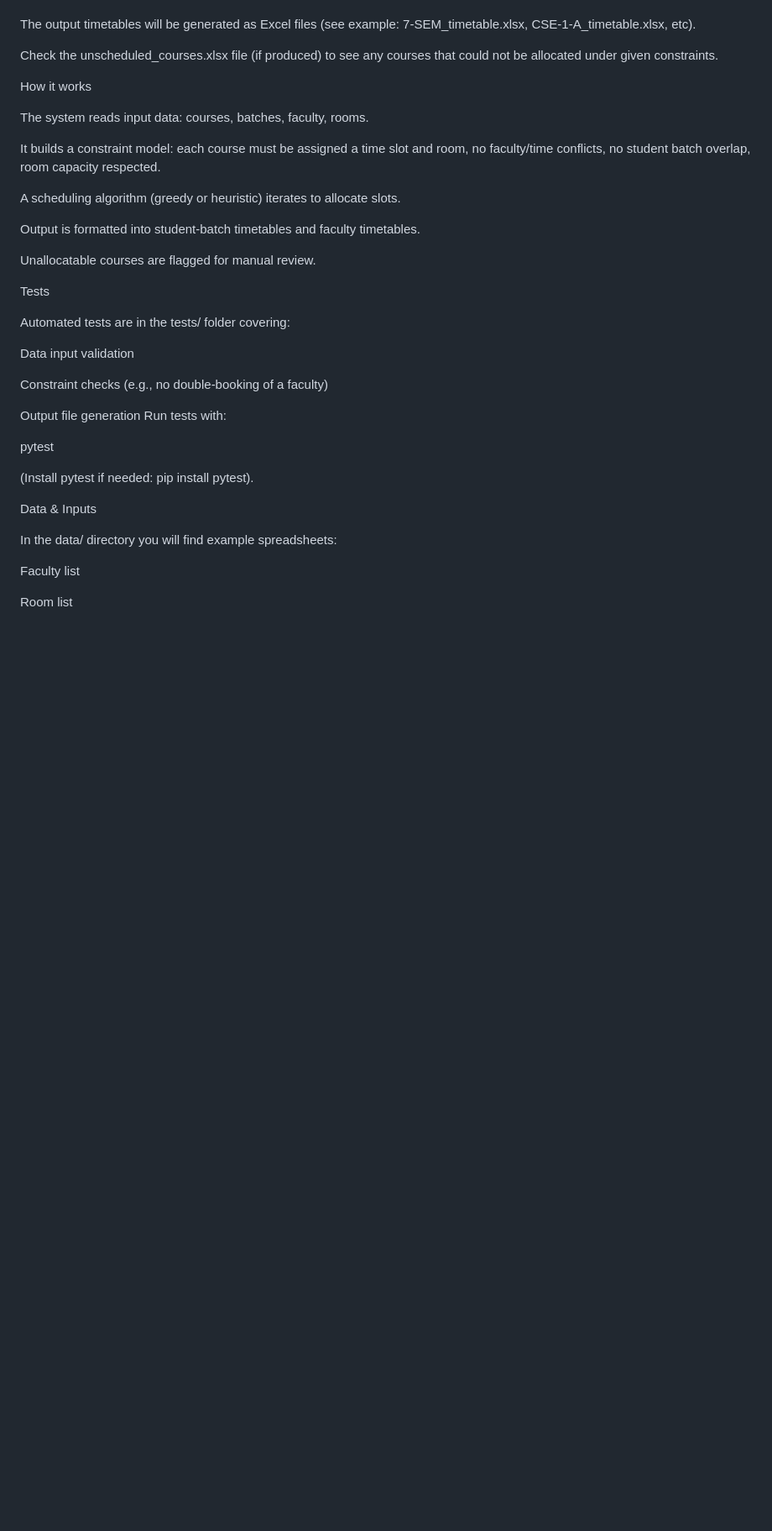
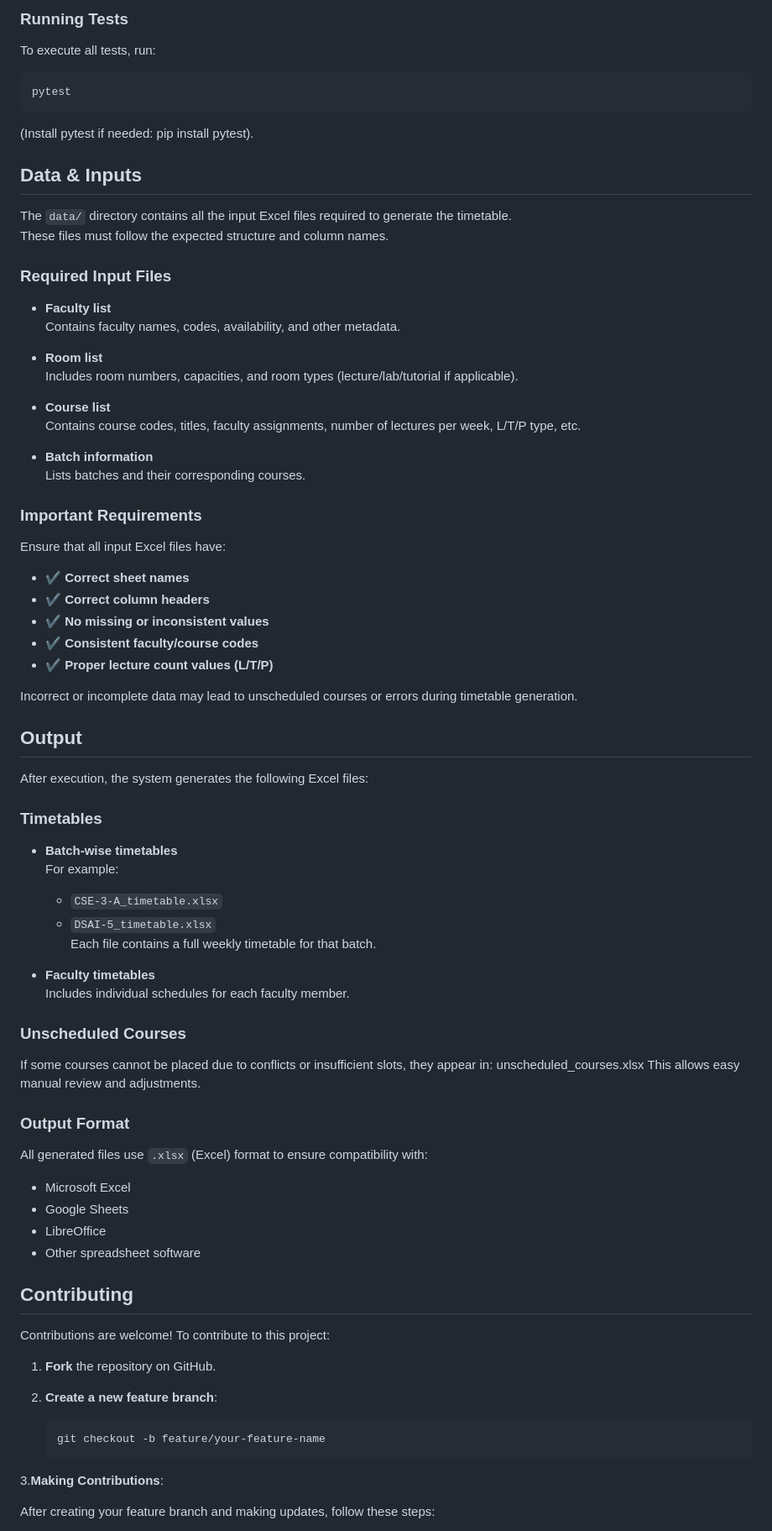
Before and after one commit to MayankBSahu/Automated-Timetable-scheduling-IIIT-Dharwad, a Markdown page: README.md, the part around one of its changes. Shown at 84% size. Rendered like a GitHub page; blank space fills up the shorter version.

````diff
--- a/README.md
+++ b/README.md
@@ -103,42 +160,81 @@ python timetable_automation/main.py
+###  Running Tests
+
+To execute all tests, run:
+
+```bash
+pytest
+```
+(Install pytest if needed: pip install pytest).
+
+##  Data & Inputs
+
+The `data/` directory contains all the input Excel files required to generate the timetable.
+These files must follow the expected structure and column names.
+
+### Required Input Files
+
+- **Faculty list**
+  Contains faculty names, codes, availability, and other metadata.
+
+- **Room list**
+  Includes room numbers, capacities, and room types (lecture/lab/tutorial if applicable).
+
+- **Course list**
+  Contains course codes, titles, faculty assignments, number of lectures per week, L/T/P type, etc.
+
+- **Batch information**
+  Lists batches and their corresponding courses.
+
+### Important Requirements
+
+Ensure that all input Excel files have:
+
+- ✔ **Correct sheet names**
+- ✔ **Correct column headers**
+- ✔ **No missing or inconsistent values**
+- ✔ **Consistent faculty/course codes**
+- ✔ **Proper lecture count values (L/T/P)**
+
+Incorrect or incomplete data may lead to unscheduled courses or errors during timetable generation.
 
 
-The output timetables will be generated as Excel files (see example: 7-SEM_timetable.xlsx, CSE-1-A_timetable.xlsx, etc).
+##  Output
 
-Check the unscheduled_courses.xlsx file (if produced) to see any courses that could not be allocated under given constraints.
+After execution, the system generates the following Excel files:
 
-How it works
+### Timetables
+- **Batch-wise timetables**
+  For example:
+  - `CSE-3-A_timetable.xlsx`
+  - `DSAI-5_timetable.xlsx`
+  Each file contains a full weekly timetable for that batch.
 
-The system reads input data: courses, batches, faculty, rooms.
+- **Faculty timetables**
+  Includes individual schedules for each faculty member.
 
-It builds a constraint model: each course must be assigned a time slot and room, no faculty/time conflicts, no student batch overlap, room capacity respected.
-
-A scheduling algorithm (greedy or heuristic) iterates to allocate slots.
-
-Output is formatted into student-batch timetables and faculty timetables.
-
-Unallocatable courses are flagged for manual review.
-
-Tests
-
-Automated tests are in the tests/ folder covering:
-
-Data input validation
-
-Constraint checks (e.g., no double-booking of a faculty)
-
-Output file generation
-Run tests with:
-
-pytest
+### Unscheduled Courses
+If some courses cannot be placed due to conflicts or insufficient slots, they appear in:
+unscheduled_courses.xlsx
+This allows easy manual review and adjustments.
+### Output Format
+All generated files use `.xlsx` (Excel) format to ensure compatibility with:
+- Microsoft Excel
+- Google Sheets
+- LibreOffice
+- Other spreadsheet software
 
 
-(Install pytest if needed: pip install pytest).
+##  Contributing
 
-Data & Inputs
+Contributions are welcome! To contribute to this project:
 
-In the data/ directory you will find example spreadsheets:
+1. **Fork** the repository on GitHub.
 
-Faculty list
+2. **Create a new feature branch**:
+   ```bash
+   git checkout -b feature/your-feature-name
+   ```
+3.**Making Contributions**:
 
-Room list
+After creating your feature branch and making updates, follow these steps:
 
````
Also changed, not shown: other parts of README.md (+137 -87 lines).
